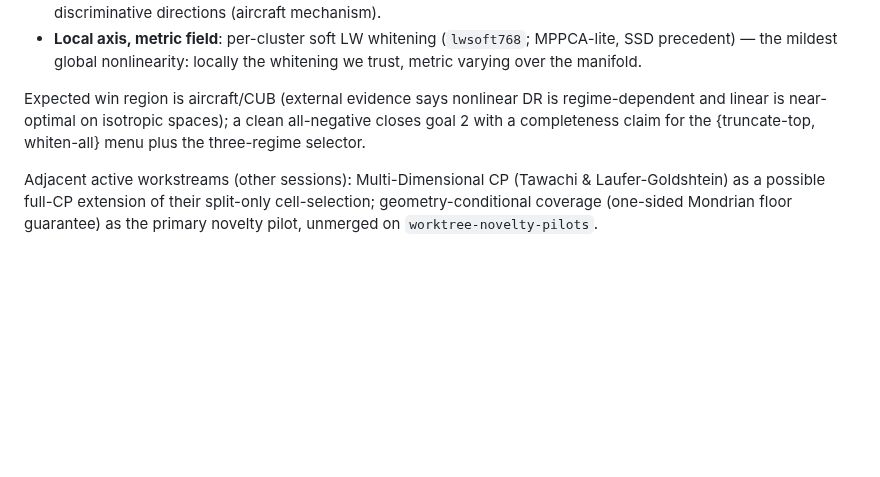
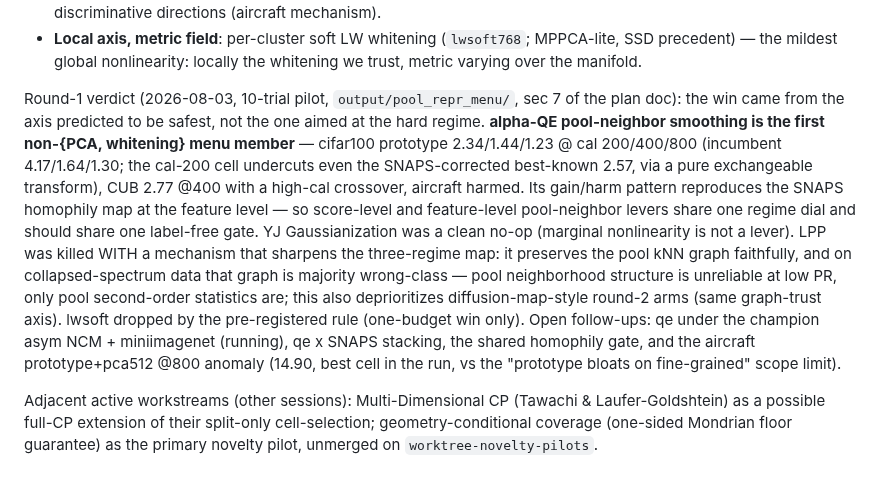
Before and after one commit to idolaxer8/ssl-cp-research, a Markdown page: THEORY.MD, the part around the change. GitHub-like rendering; blank space fills up the shorter version.

```diff
--- a/THEORY.MD
+++ b/THEORY.MD
@@ -114,10 +114,27 @@ along the two failure axes, judged by true FCP only
   MPPCA-lite, SSD precedent) — the mildest global nonlinearity: locally the
   whitening we trust, metric varying over the manifold.
 
-Expected win region is aircraft/CUB (external evidence says nonlinear DR is
-regime-dependent and linear is near-optimal on isotropic spaces); a clean
-all-negative closes goal 2 with a completeness claim for the
-{truncate-top, whiten-all} menu plus the three-regime selector.
+Round-1 verdict (2026-08-03, 10-trial pilot, `output/pool_repr_menu/`,
+sec 7 of the plan doc): the win came from the axis predicted to be safest,
+not the one aimed at the hard regime. **alpha-QE pool-neighbor smoothing is
+the first non-{PCA, whitening} menu member** — cifar100 prototype
+2.34/1.44/1.23 @ cal 200/400/800 (incumbent 4.17/1.64/1.30; the cal-200
+cell undercuts even the SNAPS-corrected best-known 2.57, via a pure
+exchangeable transform), CUB 2.77 @400 with a high-cal crossover, aircraft
+harmed. Its gain/harm pattern reproduces the SNAPS homophily map at the
+feature level — so score-level and feature-level pool-neighbor levers share
+one regime dial and should share one label-free gate. YJ Gaussianization
+was a clean no-op (marginal nonlinearity is not a lever). LPP was killed
+WITH a mechanism that sharpens the three-regime map: it preserves the pool
+kNN graph faithfully, and on collapsed-spectrum data that graph is
+majority wrong-class — pool neighborhood structure is unreliable at low
+PR, only pool second-order statistics are; this also deprioritizes
+diffusion-map-style round-2 arms (same graph-trust axis). lwsoft dropped
+by the pre-registered rule (one-budget win only). Open follow-ups: qe
+under the champion asym NCM + miniimagenet (running), qe x SNAPS stacking,
+the shared homophily gate, and the aircraft prototype+pca512 @800 anomaly
+(14.90, best cell in the run, vs the "prototype bloats on fine-grained"
+scope limit).
 
 Adjacent active workstreams (other sessions): Multi-Dimensional CP
 (Tawachi & Laufer-Goldshtein) as a possible full-CP extension of their
```
Also changed, not shown: docs/pool_repr_menu_plan.md (+63 -0 lines).
